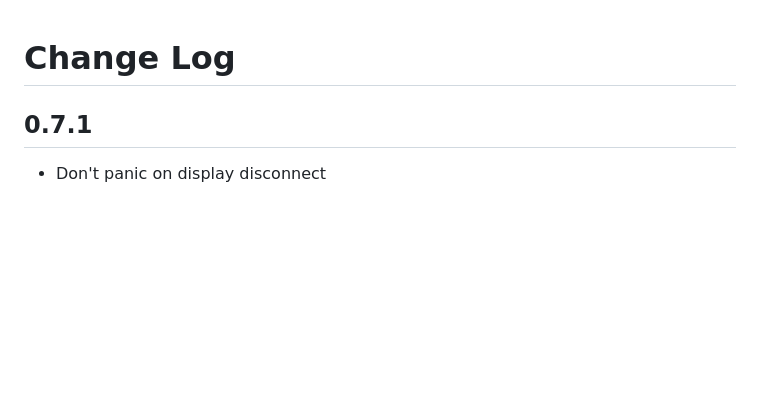
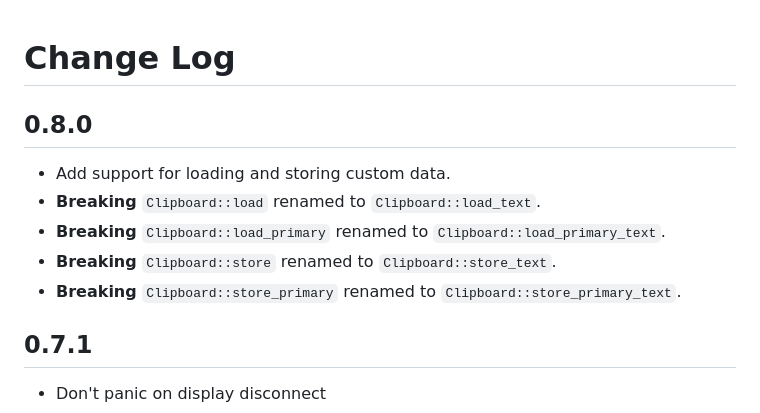
Before and after one commit to Smithay/smithay-clipboard, a Markdown page: CHANGELOG.md, the part around the change. Rendered like a GitHub page; blank space fills up the shorter version.

Commit message:
chore: update CHANGELOG

```diff
--- a/CHANGELOG.md
+++ b/CHANGELOG.md
@@ -1,4 +1,12 @@
 # Change Log
+
+## 0.8.0
+
+- Add support for loading and storing custom data.
+- **Breaking** `Clipboard::load` renamed to `Clipboard::load_text`.
+- **Breaking** `Clipboard::load_primary` renamed to `Clipboard::load_primary_text`.
+- **Breaking** `Clipboard::store` renamed to `Clipboard::store_text`.
+- **Breaking** `Clipboard::store_primary` renamed to `Clipboard::store_primary_text`.
 
 ## 0.7.1
 
```
